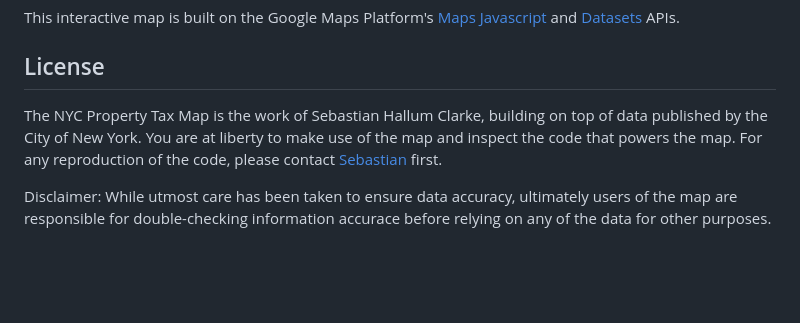
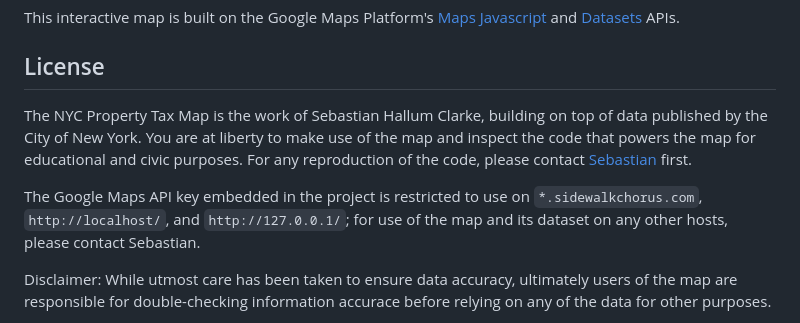
Before and after one commit to sebthedev/NYC-Property-Tax-Map, a Markdown page: README.md, the part around the change. Rendered like a GitHub page; blank space fills up the shorter version.

Commit message:
Update license details related to Google Maps API key

```diff
--- a/README.md
+++ b/README.md
@@ -41,7 +41,9 @@ This interactive map uses the [NYC Planning GeoSearch API](https://geosearch.pla
 This interactive map is built on the Google Maps Platform's [Maps Javascript](https://developers.google.com/maps/documentation/javascript/) and [Datasets](https://developers.google.com/maps/documentation/datasets) APIs.
 
 ## License
-The NYC Property Tax Map is the work of Sebastian Hallum Clarke, building on top of data published by the City of New York. You are at liberty to make use of the map and inspect the code that powers the map. For any reproduction of the code, please contact [Sebastian](https://www.sebthedev.com) first.
+The NYC Property Tax Map is the work of Sebastian Hallum Clarke, building on top of data published by the City of New York. You are at liberty to make use of the map and inspect the code that powers the map for educational and civic purposes. For any reproduction of the code, please contact [Sebastian](https://www.sebthedev.com) first.
+
+The Google Maps API key embedded in the project is restricted to use on `*.sidewalkchorus.com`, `http://localhost/`, and `http://127.0.0.1/`; for use of the map and its dataset on any other hosts, please contact Sebastian.
 
 Disclaimer: While utmost care has been taken to ensure data accuracy, ultimately users of the map are responsible for double-checking information accurace before relying on any of the data for other purposes.
 
```
